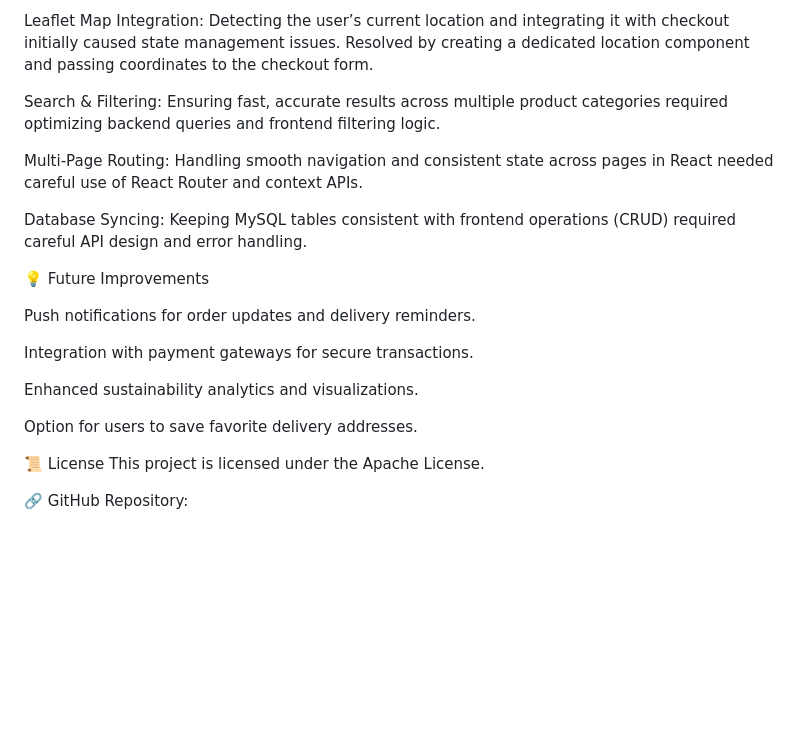
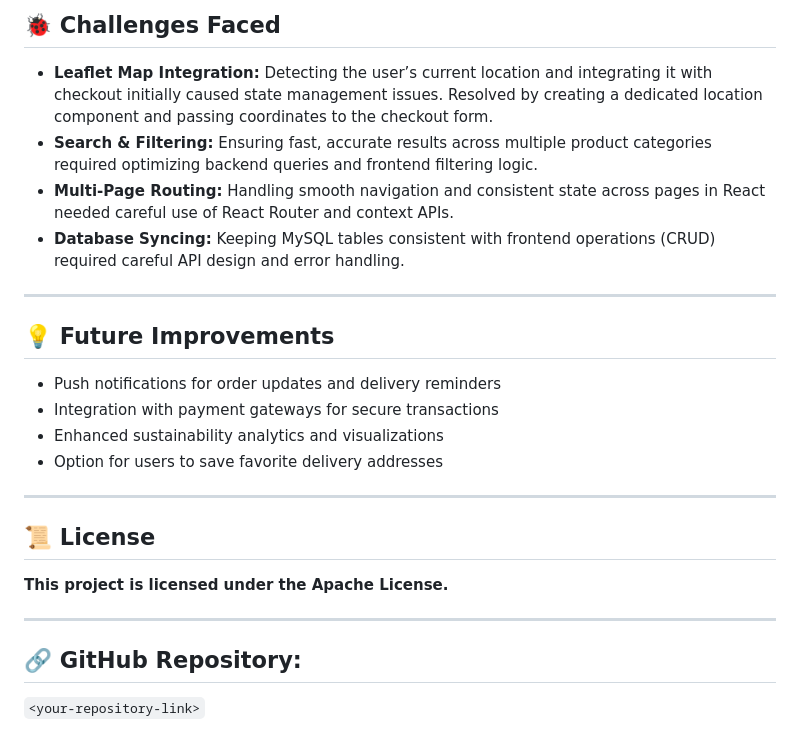
Before and after one commit to swanandi-bhende/Odoo_x_NMIT_Hackathon_1, a Markdown page: README.md, the part around one of its changes. Rendered like a GitHub page; blank space fills up the shorter version.

```diff
--- a/README.md
+++ b/README.md
@@ -71,23 +88,28 @@ The frontend and backend will now run locally, allowing you to access the app in
 
-Leaflet Map Integration: Detecting the user’s current location and integrating it with checkout initially caused state management issues. Resolved by creating a dedicated location component and passing coordinates to the checkout form.
+## 🐞 **Challenges Faced**
 
-Search & Filtering: Ensuring fast, accurate results across multiple product categories required optimizing backend queries and frontend filtering logic.
+* **Leaflet Map Integration:** Detecting the user’s current location and integrating it with checkout initially caused state management issues. Resolved by creating a dedicated location component and passing coordinates to the checkout form.
+* **Search & Filtering:** Ensuring fast, accurate results across multiple product categories required optimizing backend queries and frontend filtering logic.
+* **Multi-Page Routing:** Handling smooth navigation and consistent state across pages in React needed careful use of React Router and context APIs.
+* **Database Syncing:** Keeping MySQL tables consistent with frontend operations (CRUD) required careful API design and error handling.
 
-Multi-Page Routing: Handling smooth navigation and consistent state across pages in React needed careful use of React Router and context APIs.
+---
 
-Database Syncing: Keeping MySQL tables consistent with frontend operations (CRUD) required careful API design and error handling.
+## 💡 **Future Improvements**
 
-💡 Future Improvements
+* Push notifications for order updates and delivery reminders
+* Integration with payment gateways for secure transactions
+* Enhanced sustainability analytics and visualizations
+* Option for users to save favorite delivery addresses
 
-Push notifications for order updates and delivery reminders.
+---
 
-Integration with payment gateways for secure transactions.
+## 📜 **License**
 
-Enhanced sustainability analytics and visualizations.
+**This project is licensed under the Apache License.**
 
-Option for users to save favorite delivery addresses.
+---
 
-📜 License
-This project is licensed under the Apache License.
+## 🔗 **GitHub Repository:**
 
-🔗 GitHub Repository: <your-repository-link>
+`<your-repository-link>`
```
Also changed, not shown: other parts of README.md (+57 -40 lines).
